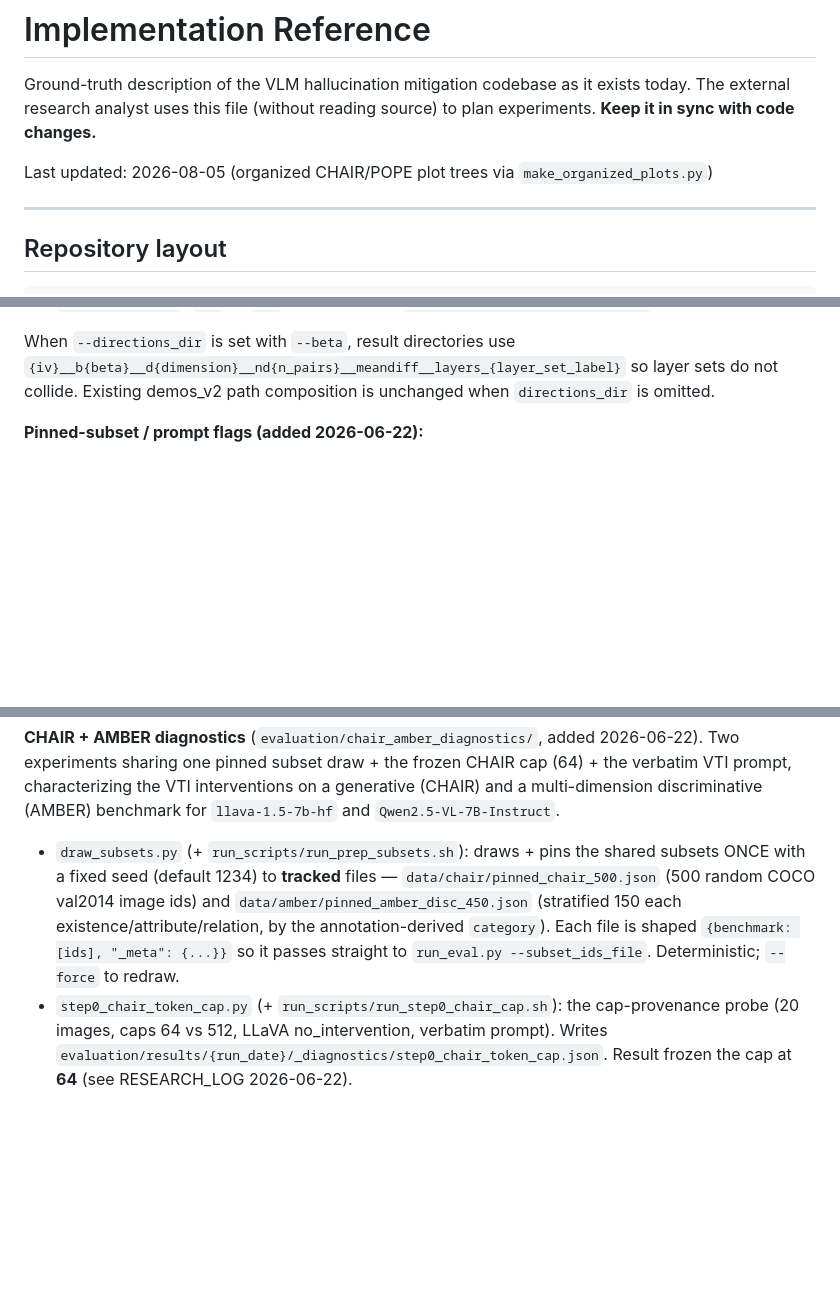
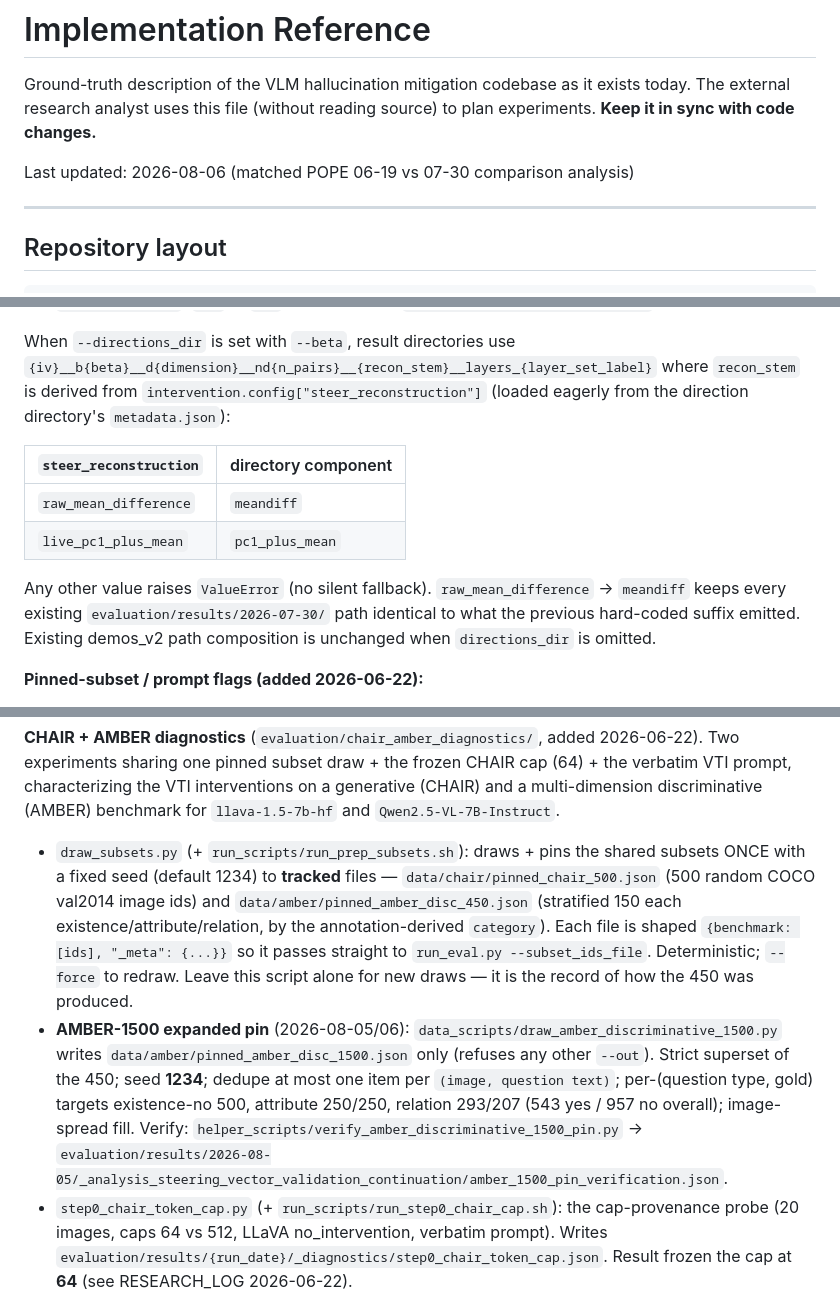
Before and after one commit to Alexr626/VLM_Safety, a Markdown page: IMPLEMENTATION.md, 3 parts joined by grey strips. GitHub-like rendering; blank space fills up the shorter version.

Commit message:
Record AMBER expanded grid and matched POPE comparison in implementation and research logs.

```diff
--- a/IMPLEMENTATION.md
+++ b/IMPLEMENTATION.md
@@ -2,7 +2,7 @@
 
 Ground-truth description of the VLM hallucination mitigation codebase as it exists today. The external research analyst uses this file (without reading source) to plan experiments. **Keep it in sync with code changes.**
 
-Last updated: 2026-08-05 (organized CHAIR/POPE plot trees via `make_organized_plots.py`)
+Last updated: 2026-08-06 (matched POPE 06-19 vs 07-30 comparison analysis)
 
 ---
 
@@ -1363,9 +1405,19 @@ python evaluation/run_eval.py \
   `vti_hook_ctx(layer_indices=...)`.
 
 When `--directions_dir` is set with `--beta`, result directories use
-`{iv}__b{beta}__d{dimension}__nd{n_pairs}__meandiff__layers_{layer_set_label}`
-so layer sets do not collide. Existing demos_v2 path composition is unchanged
-when `directions_dir` is omitted.
+`{iv}__b{beta}__d{dimension}__nd{n_pairs}__{recon_stem}__layers_{layer_set_label}`
+where `recon_stem` is derived from `intervention.config["steer_reconstruction"]`
+(loaded eagerly from the direction directory's `metadata.json`):
+
+| `steer_reconstruction` | directory component |
+|------------------------|---------------------|
+| `raw_mean_difference`  | `meandiff`          |
+| `live_pc1_plus_mean`   | `pc1_plus_mean`     |
+
+Any other value raises `ValueError` (no silent fallback). `raw_mean_difference`
+→ `meandiff` keeps every existing `evaluation/results/2026-07-30/` path identical
+to what the previous hard-coded suffix emitted. Existing demos_v2 path composition
+is unchanged when `directions_dir` is omitted.
 
 **Pinned-subset / prompt flags (added 2026-06-22):**
 - `--subset_ids_file PATH` pins the exact sample ids scored for each benchmark
@@ -1598,7 +1650,8 @@ Lifecycle: `ensure_directions(wrapper)` on first `generate()` (expensive: ~70 de
 
 **CHAIR + AMBER diagnostics** (`evaluation/chair_amber_diagnostics/`, added 2026-06-22). Two experiments sharing one pinned subset draw + the frozen CHAIR cap (64) + the verbatim VTI prompt, characterizing the VTI interventions on a generative (CHAIR) and a multi-dimension discriminative (AMBER) benchmark for `llava-1.5-7b-hf` and `Qwen2.5-VL-7B-Instruct`.
 
-- `draw_subsets.py` (+ `run_scripts/run_prep_subsets.sh`): draws + pins the shared subsets ONCE with a fixed seed (default 1234) to **tracked** files — `data/chair/pinned_chair_500.json` (500 random COCO val2014 image ids) and `data/amber/pinned_amber_disc_450.json` (stratified 150 each existence/attribute/relation, by the annotation-derived `category`). Each file is shaped `{benchmark: [ids], "_meta": {...}}` so it passes straight to `run_eval.py --subset_ids_file`. Deterministic; `--force` to redraw.
+- `draw_subsets.py` (+ `run_scripts/run_prep_subsets.sh`): draws + pins the shared subsets ONCE with a fixed seed (default 1234) to **tracked** files — `data/chair/pinned_chair_500.json` (500 random COCO val2014 image ids) and `data/amber/pinned_amber_disc_450.json` (stratified 150 each existence/attribute/relation, by the annotation-derived `category`). Each file is shaped `{benchmark: [ids], "_meta": {...}}` so it passes straight to `run_eval.py --subset_ids_file`. Deterministic; `--force` to redraw. Leave this script alone for new draws — it is the record of how the 450 was produced.
+- **AMBER-1500 expanded pin** (2026-08-05/06): `data_scripts/draw_amber_discriminative_1500.py` writes `data/amber/pinned_amber_disc_1500.json` only (refuses any other `--out`). Strict superset of the 450; seed **1234**; dedupe at most one item per `(image, question text)`; per-(question type, gold) targets existence-no 500, attribute 250/250, relation 293/207 (543 yes / 957 no overall); image-spread fill. Verify: `helper_scripts/verify_amber_discriminative_1500_pin.py` → `evaluation/results/2026-08-05/_analysis_steering_vector_validation_continuation/amber_1500_pin_verification.json`.
 - `step0_chair_token_cap.py` (+ `run_scripts/run_step0_chair_cap.sh`): the cap-provenance probe (20 images, caps 64 vs 512, LLaVA no_intervention, verbatim prompt). Writes `evaluation/results/{run_date}/_diagnostics/step0_chair_token_cap.json`. Result frozen the cap at **64** (see RESEARCH_LOG 2026-06-22).
 - **Experiment 1 — reproduction grid** (`run_scripts/run_exp1_repro_grid.sh`): the `run_vti_pope_beta_grid.sh` analog on CHAIR+AMBER. Runs `vti_textual_additive_mlp`, `vti_textual_additive_layer`, `vti_textual_uniform_rotation_mlp` (NOT `uniform_rotation_layer` — that is Exp 2) across the β grid (β outermost; baselines once per model/benchmark), both models, via `run_eval.py` with the pinned subsets, `--chair_prompt`, `--chair_max_new_tokens 64`, `--amber_task discriminative`. Per-cell outputs land in the standard tree `{run_date}/{model_short}/{chair|amber}/{iv}__b{beta}/metric_summary.json`. Resumable via `--skip_if_exists`.
 - **Experiment 2 — rotation-strength sweep** (`rotation_strength_chair_amber.py` + `run_scripts/run_exp2_rotation_strength.sh`): the `vti_rotation_strength` analog. Sweeps β for `uniform_rotation @ layer` over the pinned subsets, per (model, benchmark), reusing the generic gen/classify/flip helpers from `evaluation/vti_rotation_strength/rotation_strength.py`. **β grid (distinct from Exp1):** `0.6 0.5 0.45 0.4 0.35 0.3 0.25 0.2 0.1` (fine grid in the live zone; same as POPE `run_rotation_strength_sweep.sh`; Exp1 uses the coarser `0.4 0.1 … 0.9` reproduction grid). Reports `metrics_by_beta` (CHAIR: chair_s/chair_i over non-empty, avg_objects_mentioned, avg_caption_len_chars, mean_len, n_empty/empty_fraction; AMBER: accuracy/f1/yes_ratio/neg_item_accuracy/pos_item_accuracy/n_unparsed/by_qtype + POPE-style decision-flip accounting), the empty/identical/changed collapse split, and decode-only + skip-position-0 mitigation probes at β_max. Writes `{run_date}/{model_short}/{chair|amber}_rotation_strength/sweep_uniform_rotation_layer_n{N}.json`. Resumable: it checkpoints per-sample records to `sweep_..._n{N}.checkpoint.json` (every 25 new samples), reloads any complete records by `id` on restart so an interrupted sweep does not regenerate them, deletes the checkpoint on completion, and with `--skip_if_exists` skips a (model,benchmark) sweep whose final JSON already exists.
```
Also changed, not shown: other parts of IMPLEMENTATION.md (+44 -2 lines), RESEARCH_LOG.md (+19 -0 lines).
